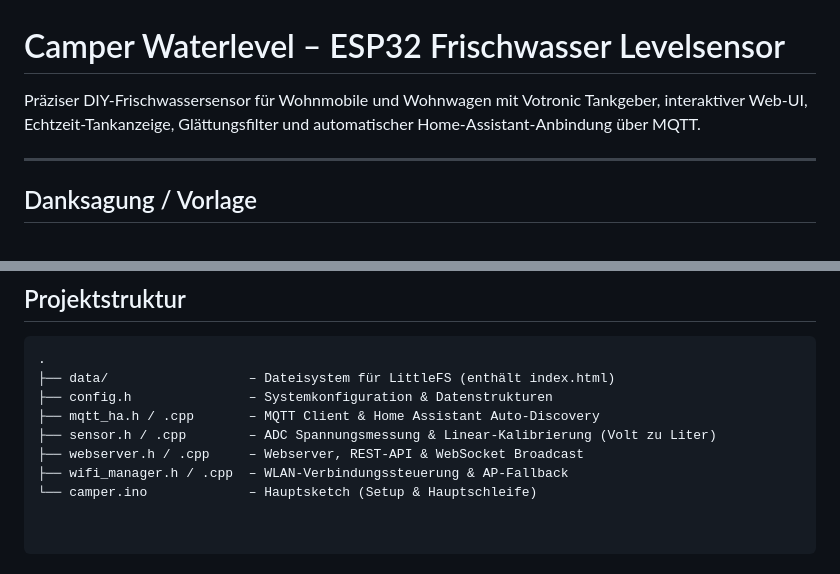
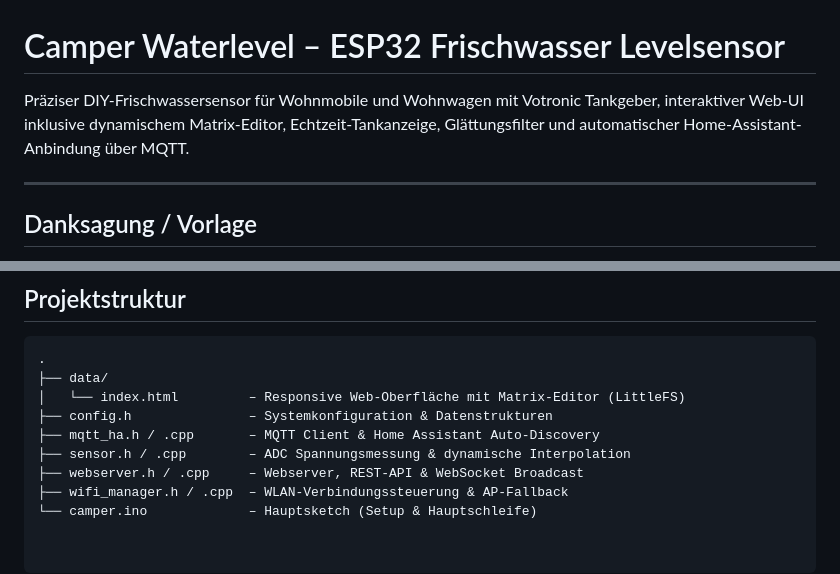
Before and after one commit to hflocki/camper_waterlevel, a Markdown page: README.md, 2 parts joined by grey strips. Drawn GitHub-style.

````diff
--- a/README.md
+++ b/README.md
@@ -1,6 +1,6 @@
 # Camper Waterlevel – ESP32 Frischwasser Levelsensor
 
-Präziser DIY-Frischwassersensor für Wohnmobile und Wohnwagen mit Votronic Tankgeber, interaktiver Web-UI, Echtzeit-Tankanzeige, Glättungsfilter und automatischer Home-Assistant-Anbindung über MQTT.
+Präziser DIY-Frischwassersensor für Wohnmobile und Wohnwagen mit Votronic Tankgeber, interaktiver Web-UI inklusive dynamischem Matrix-Editor, Echtzeit-Tankanzeige, Glättungsfilter und automatischer Home-Assistant-Anbindung über MQTT.
 
 ---
 
@@ -118,10 +108,11 @@ Das Modul meldet sich automatisch über MQTT Discovery in Home Assistant an und
 
 ```text
 .
-├── data/                  – Dateisystem für LittleFS (enthält index.html)
+├── data/
+│   └── index.html         – Responsive Web-Oberfläche mit Matrix-Editor (LittleFS)
 ├── config.h               – Systemkonfiguration & Datenstrukturen
 ├── mqtt_ha.h / .cpp       – MQTT Client & Home Assistant Auto-Discovery
-├── sensor.h / .cpp        – ADC Spannungsmessung & Linear-Kalibrierung (Volt zu Liter)
+├── sensor.h / .cpp        – ADC Spannungsmessung & dynamische Interpolation
 ├── webserver.h / .cpp     – Webserver, REST-API & WebSocket Broadcast
 ├── wifi_manager.h / .cpp  – WLAN-Verbindungssteuerung & AP-Fallback
 └── camper.ino             – Hauptsketch (Setup & Hauptschleife)
````
Also changed, not shown: other parts of README.md (+23 -33 lines).
